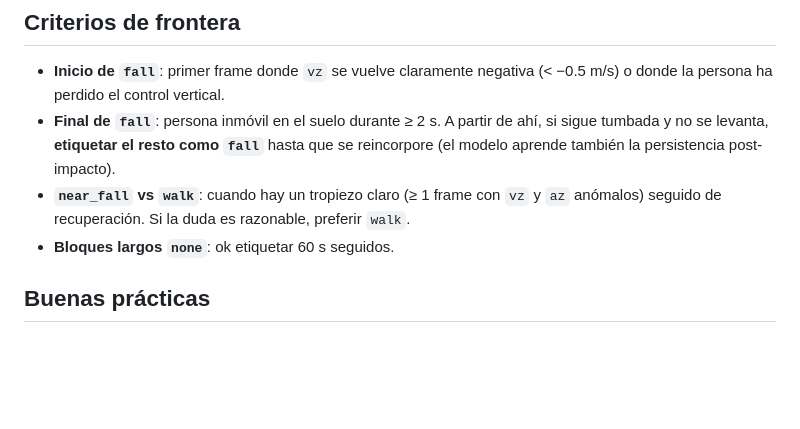
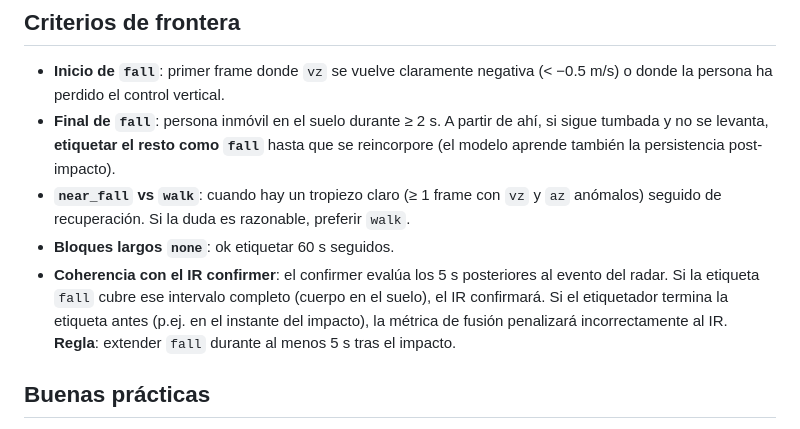
Before and after one commit to Siidebox/SafeRoom, a Markdown page: docs/labeling_protocol.md, the part around the change. Drawn GitHub-style; blank space fills up the shorter version.

Commit message:
docs: 30s IR calibration step + fall span >= 5s post-impact for fusion coherence

```diff
--- a/docs/labeling_protocol.md
+++ b/docs/labeling_protocol.md
@@ -37,6 +37,12 @@ El cursor IR del etiquetador busca el frame térmico más cercano al
   `vz` y `az` anómalos) seguido de recuperación. Si la duda es razonable,
   preferir `walk`.
 - **Bloques largos `none`**: ok etiquetar 60 s seguidos.
+- **Coherencia con el IR confirmer**: el confirmer evalúa los 5 s
+  posteriores al evento del radar. Si la etiqueta `fall` cubre ese
+  intervalo completo (cuerpo en el suelo), el IR confirmará. Si el
+  etiquetador termina la etiqueta antes (p.ej. en el instante del
+  impacto), la métrica de fusión penalizará incorrectamente al IR.
+  **Regla**: extender `fall` durante al menos 5 s tras el impacto.
 
 ## Buenas prácticas
 
```
Also changed, not shown: docs/data_collection_protocol.md (+5 -1 lines).
